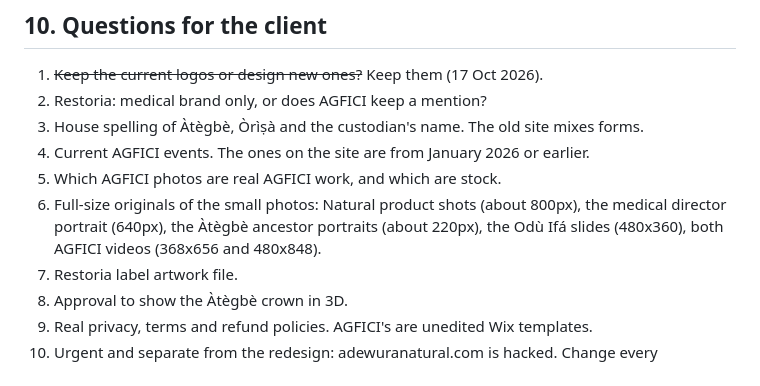
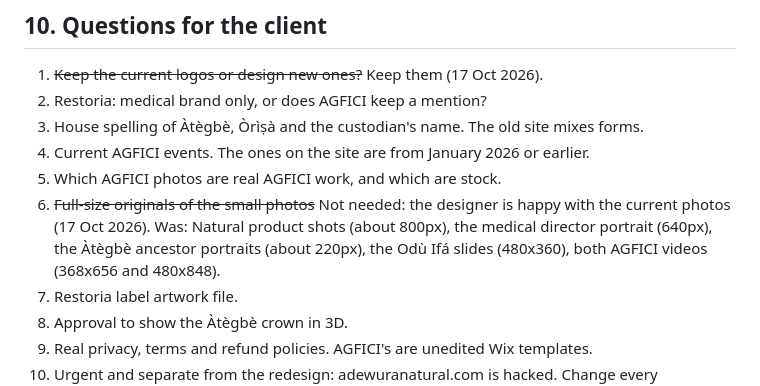
Before and after one commit to Qui-vira/adewura-sites, a Markdown page: PLAN.md, the part around the change. Drawn GitHub-style.

Commit message:
Plan: the current photos stay; full-size originals no longer needed
Co-Authored-By: Claude Opus 5.5 <noreply@anthropic.com>
Claude-Session: https://claude.ai/code/session_01FqVNM6mZyU966s4yiNqt3s

```diff
--- a/PLAN.md
+++ b/PLAN.md
@@ -321,7 +321,7 @@ No shared visual code, since the identities are separate. Build tools (image res
 3. House spelling of Àtègbè, Òrìṣà and the custodian's name. The old site mixes forms.
 4. Current AGFICI events. The ones on the site are from January 2026 or earlier.
 5. Which AGFICI photos are real AGFICI work, and which are stock.
-6. Full-size originals of the small photos: Natural product shots (about 800px), the medical director portrait (640px), the Àtègbè ancestor portraits (about 220px), the Odù Ifá slides (480x360), both AGFICI videos (368x656 and 480x848).
+6. ~~Full-size originals of the small photos~~ Not needed: the designer is happy with the current photos (17 Oct 2026). Was: Natural product shots (about 800px), the medical director portrait (640px), the Àtègbè ancestor portraits (about 220px), the Odù Ifá slides (480x360), both AGFICI videos (368x656 and 480x848).
 7. Restoria label artwork file.
 8. Approval to show the Àtègbè crown in 3D.
 9. Real privacy, terms and refund policies. AGFICI's are unedited Wix templates.
```
